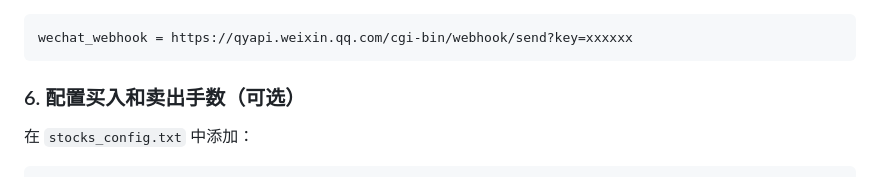
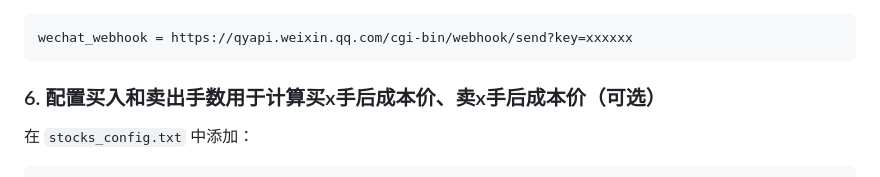
Before and after one commit to devchen-org/stock-monitor, a Markdown page: README.md, the part around the change. Rendered like a GitHub page.

Commit message:
配置买入和卖出手数用于计算买x手后成本价、卖x手后成本价

````diff
--- a/README.md
+++ b/README.md
@@ -59,7 +59,7 @@ trading_time = true  # 是否只在交易时间刷新 （true/false）
 wechat_webhook = https://qyapi.weixin.qq.com/cgi-bin/webhook/send?key=xxxxxx
 ```
 
-### 6. 配置买入和卖出手数（可选）
+### 6. 配置买入和卖出手数用于计算买x手后成本价、卖x手后成本价（可选）
 
 在 `stocks_config.txt` 中添加：
 ```
````
